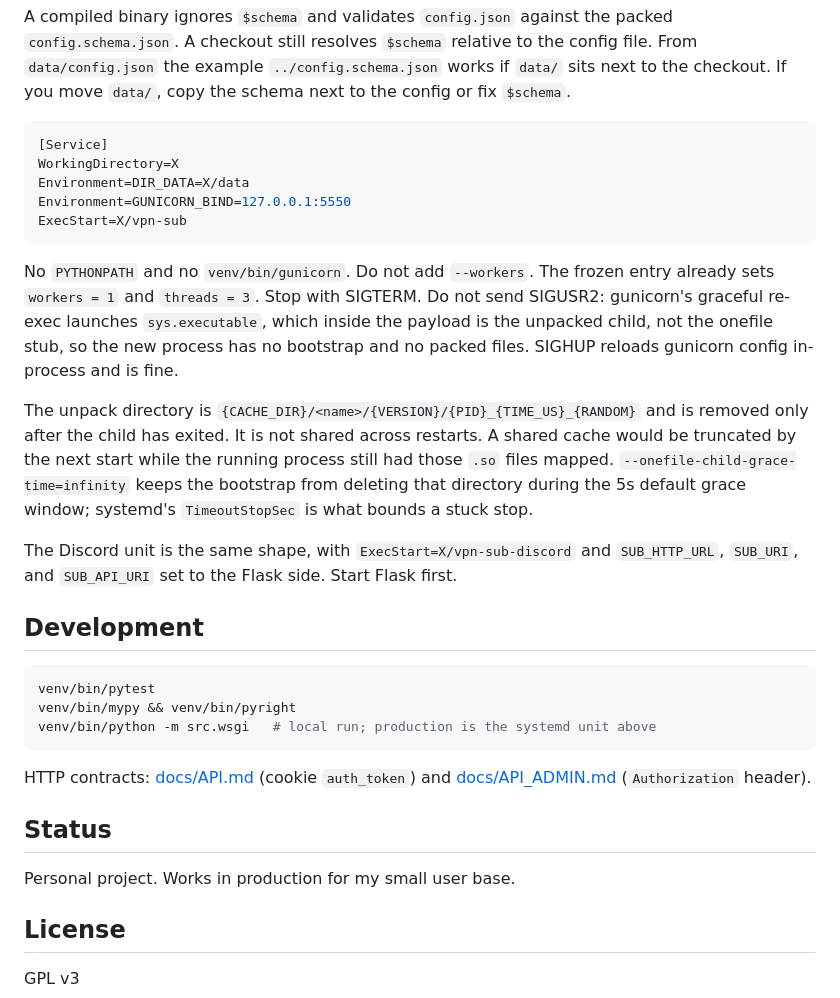
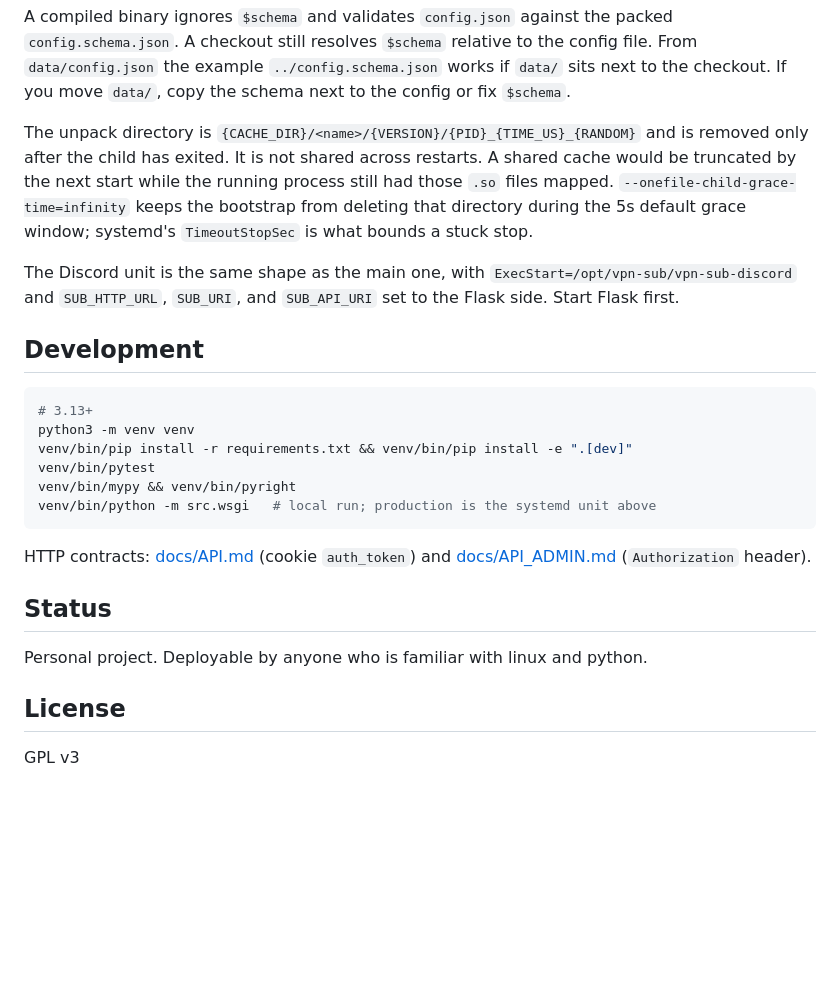
Before and after one commit to pomidorka1515/vpn-sub, a Markdown page: README.md, the part around one of its changes. Drawn GitHub-style; blank space fills up the shorter version.

Commit message:
tweak readme (encourage using onefile binaries in the systemd unit)

````diff
--- a/README.md
+++ b/README.md
@@ -392,21 +377,6 @@ config file. From `data/config.json` the example `../config.schema.json` works
 if `data/` sits next to the checkout. If you move `data/`, copy the schema next
 to the config or fix `$schema`.
 
-```ini
-[Service]
-WorkingDirectory=X
-Environment=DIR_DATA=X/data
-Environment=GUNICORN_BIND=127.0.0.1:5550
-ExecStart=X/vpn-sub
-```
-
-No `PYTHONPATH` and no `venv/bin/gunicorn`. Do not add `--workers`. The frozen
-entry already sets `workers = 1` and `threads = 3`. Stop with SIGTERM. Do not
-send SIGUSR2: gunicorn's graceful re-exec launches `sys.executable`, which
-inside the payload is the unpacked child, not the onefile stub, so the new
-process has no bootstrap and no packed files. SIGHUP reloads gunicorn config
-in-process and is fine.
-
 The unpack directory is `{CACHE_DIR}/<name>/{VERSION}/{PID}_{TIME_US}_{RANDOM}`
 and is removed only after the child has exited. It is not shared across
 restarts. A shared cache would be truncated by the next start while the running
@@ -415,13 +385,15 @@ process still had those `.so` files mapped.
 directory during the 5s default grace window; systemd's `TimeoutStopSec` is what
 bounds a stuck stop.
 
-The Discord unit is the same shape, with `ExecStart=X/vpn-sub-discord` and
-`SUB_HTTP_URL`, `SUB_URI`, and `SUB_API_URI` set to the Flask side. Start Flask
-first.
+The Discord unit is the same shape as the main one, with `ExecStart=/opt/vpn-sub/vpn-sub-discord` and
+`SUB_HTTP_URL`, `SUB_URI`, and `SUB_API_URI` set to the Flask side. Start Flask first.
 
 ## Development
 
 ```bash
+# 3.13+
+python3 -m venv venv
+venv/bin/pip install -r requirements.txt && venv/bin/pip install -e ".[dev]"
 venv/bin/pytest
 venv/bin/mypy && venv/bin/pyright
 venv/bin/python -m src.wsgi   # local run; production is the systemd unit above
@@ -431,7 +403,7 @@ HTTP contracts: [docs/API.md](docs/API.md) (cookie `auth_token`) and
 [docs/API_ADMIN.md](docs/API_ADMIN.md) (`Authorization` header).
 
 ## Status
-Personal project. Works in production for my small user base.
+Personal project. Deployable by anyone who is familiar with linux and python.
 
 ## License
 GPL v3
````
Also changed, not shown: other parts of README.md (+3 -18 lines).
